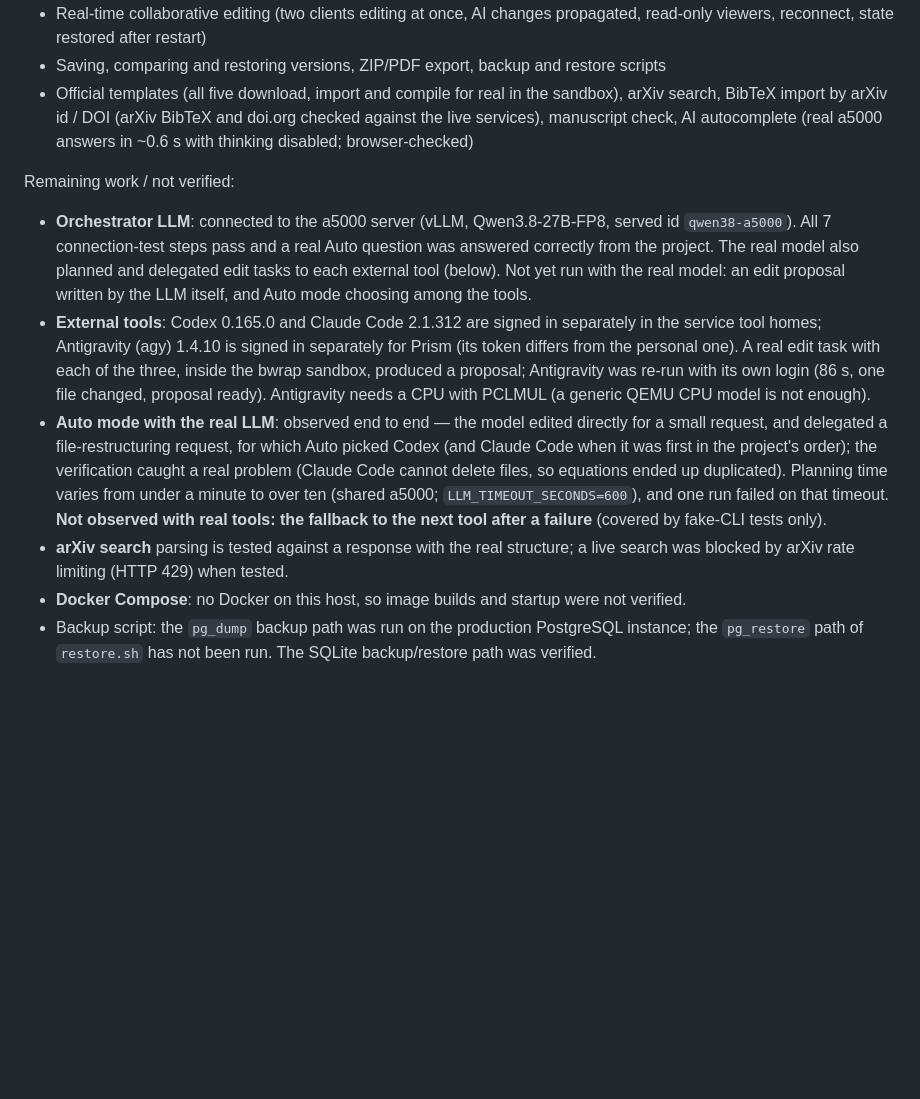
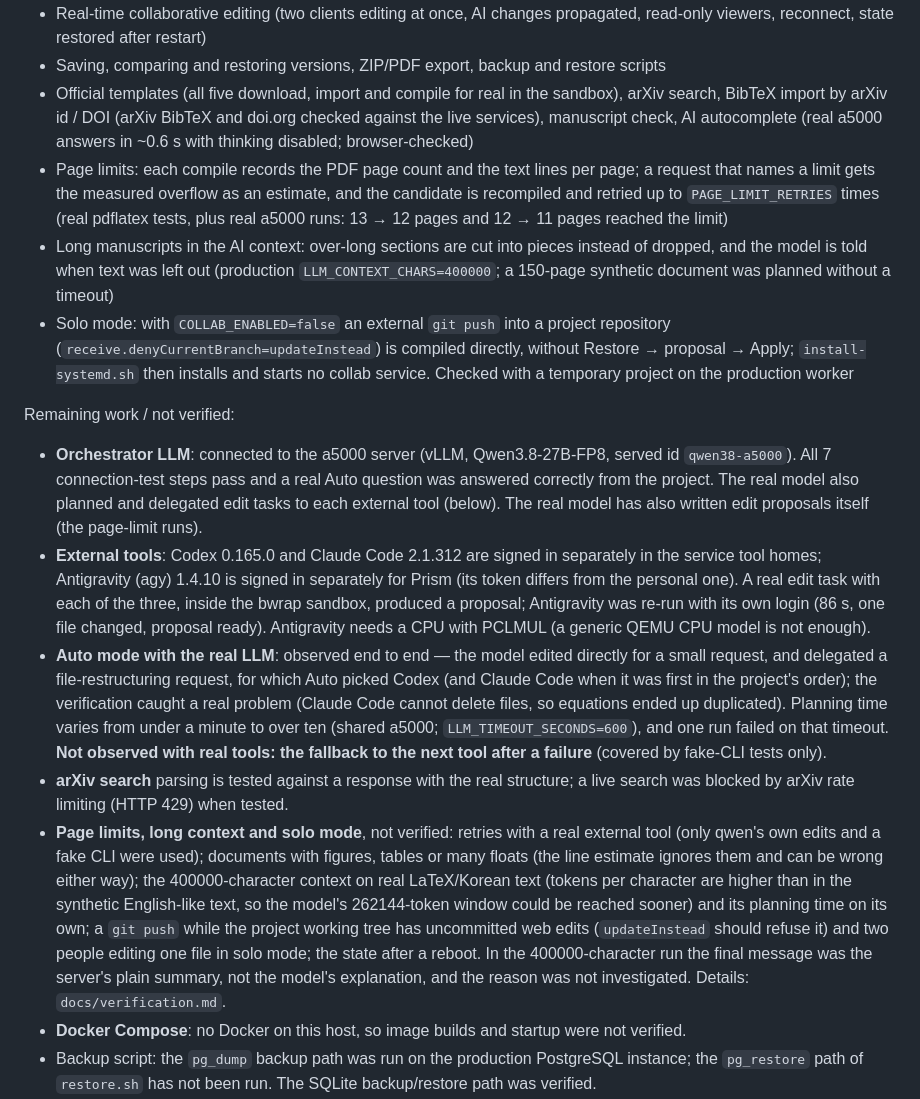
Before and after one commit to iplusu/prism, a Markdown page: README.md, the part around the change. GitHub-like rendering; blank space fills up the shorter version.

Commit message:
README: implementation status covers page limits, long context and solo mode, with what is not verified
Co-Authored-By: Claude Sonnet 5.5 <noreply@anthropic.com>

```diff
--- a/README.md
+++ b/README.md
@@ -203,13 +203,17 @@ Implemented and verified (evidence in [docs/verification.md](docs/verification.m
 - Real-time collaborative editing (two clients editing at once, AI changes propagated, read-only viewers, reconnect, state restored after restart)
 - Saving, comparing and restoring versions, ZIP/PDF export, backup and restore scripts
 - Official templates (all five download, import and compile for real in the sandbox), arXiv search, BibTeX import by arXiv id / DOI (arXiv BibTeX and doi.org checked against the live services), manuscript check, AI autocomplete (real a5000 answers in ~0.6 s with thinking disabled; browser-checked)
+- Page limits: each compile records the PDF page count and the text lines per page; a request that names a limit gets the measured overflow as an estimate, and the candidate is recompiled and retried up to `PAGE_LIMIT_RETRIES` times (real pdflatex tests, plus real a5000 runs: 13 → 12 pages and 12 → 11 pages reached the limit)
+- Long manuscripts in the AI context: over-long sections are cut into pieces instead of dropped, and the model is told when text was left out (production `LLM_CONTEXT_CHARS=400000`; a 150-page synthetic document was planned without a timeout)
+- Solo mode: with `COLLAB_ENABLED=false` an external `git push` into a project repository (`receive.denyCurrentBranch=updateInstead`) is compiled directly, without Restore → proposal → Apply; `install-systemd.sh` then installs and starts no collab service. Checked with a temporary project on the production worker
 
 Remaining work / not verified:
 
-- **Orchestrator LLM**: connected to the a5000 server (vLLM, Qwen3.8-27B-FP8, served id `qwen38-a5000`). All 7 connection-test steps pass and a real Auto question was answered correctly from the project. The real model also planned and delegated edit tasks to each external tool (below). Not yet run with the real model: an edit proposal written by the LLM itself, and Auto mode choosing among the tools.
+- **Orchestrator LLM**: connected to the a5000 server (vLLM, Qwen3.8-27B-FP8, served id `qwen38-a5000`). All 7 connection-test steps pass and a real Auto question was answered correctly from the project. The real model also planned and delegated edit tasks to each external tool (below). The real model has also written edit proposals itself (the page-limit runs).
 - **External tools**: Codex 0.165.0 and Claude Code 2.1.312 are signed in separately in the service tool homes; Antigravity (agy) 1.4.10 is signed in separately for Prism (its token differs from the personal one). A real edit task with each of the three, inside the bwrap sandbox, produced a proposal; Antigravity was re-run with its own login (86 s, one file changed, proposal ready). Antigravity needs a CPU with PCLMUL (a generic QEMU CPU model is not enough).
 - **Auto mode with the real LLM**: observed end to end — the model edited directly for a small request, and delegated a file-restructuring request, for which Auto picked Codex (and Claude Code when it was first in the project's order); the verification caught a real problem (Claude Code cannot delete files, so equations ended up duplicated). Planning time varies from under a minute to over ten (shared a5000; `LLM_TIMEOUT_SECONDS=600`), and one run failed on that timeout. **Not observed with real tools: the fallback to the next tool after a failure** (covered by fake-CLI tests only).
 - **arXiv search** parsing is tested against a response with the real structure; a live search was blocked by arXiv rate limiting (HTTP 429) when tested.
+- **Page limits, long context and solo mode**, not verified: retries with a real external tool (only qwen's own edits and a fake CLI were used); documents with figures, tables or many floats (the line estimate ignores them and can be wrong either way); the 400000-character context on real LaTeX/Korean text (tokens per character are higher than in the synthetic English-like text, so the model's 262144-token window could be reached sooner) and its planning time on its own; a `git push` while the project working tree has uncommitted web edits (`updateInstead` should refuse it) and two people editing one file in solo mode; the state after a reboot. In the 400000-character run the final message was the server's plain summary, not the model's explanation, and the reason was not investigated. Details: `docs/verification.md`.
 - **Docker Compose**: no Docker on this host, so image builds and startup were not verified.
 - Backup script: the `pg_dump` backup path was run on the production PostgreSQL instance; the `pg_restore` path of `restore.sh` has not been run. The SQLite backup/restore path was verified.
 - The memory cap for tool processes relies on the container (`mem_limit`) (Node-based CLIs are incompatible with `RLIMIT_AS`).
```
